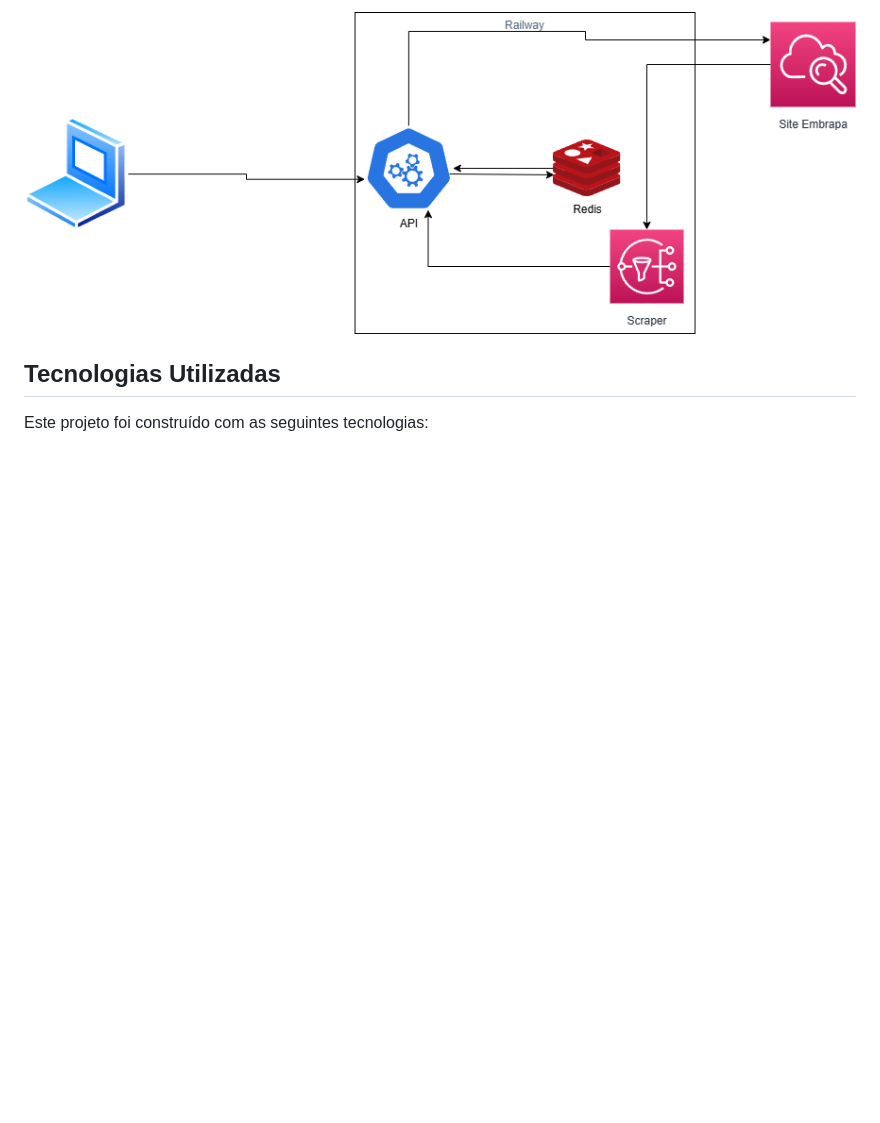
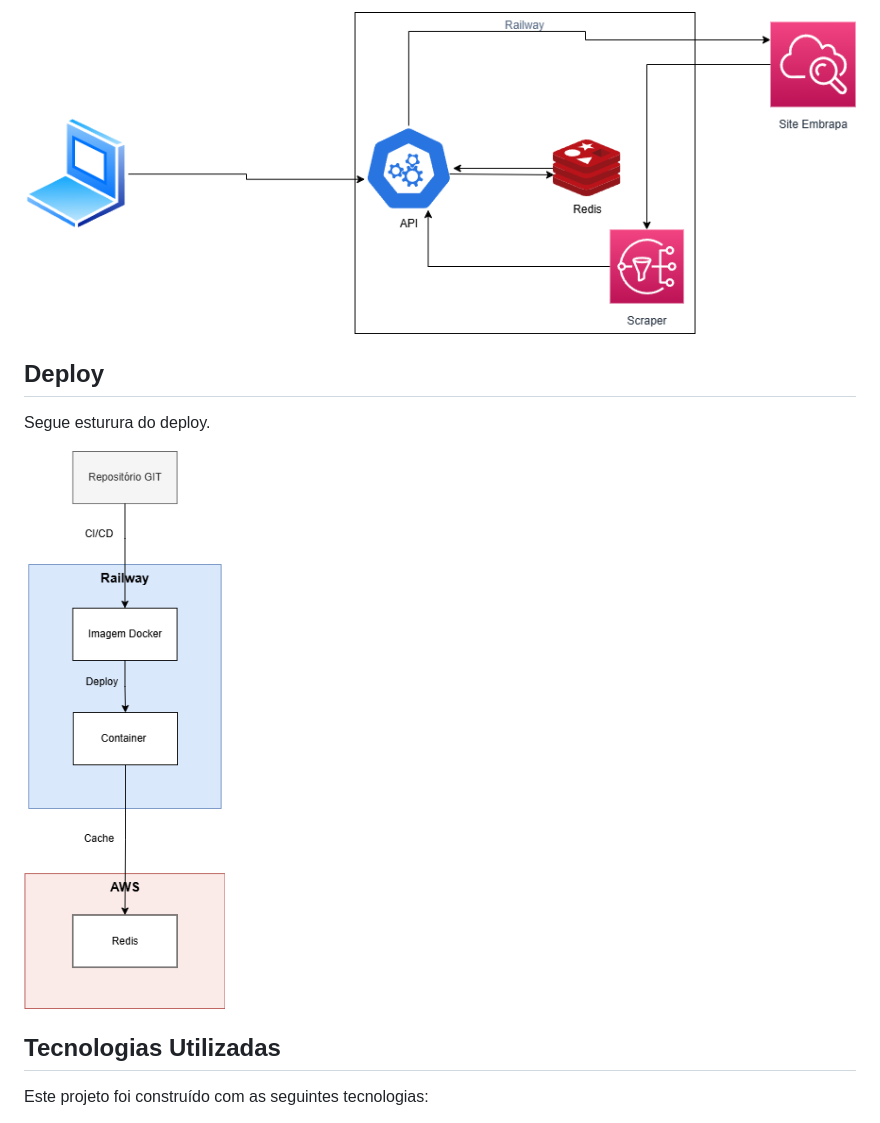
Before and after one commit to vagnerfabiog/fiap, a Markdown page: README.md, the part around the change. Rendered like a GitHub page; pictures changed too: DiagramaDeploy.png (added); blank space fills up the shorter version.

Commit message:
Novo Diagrama

```diff
--- a/README.md
+++ b/README.md
@@ -139,6 +139,13 @@ Segue esturura do projeto.
 ![arquiteturatechchallenge](https://github.com/vagnerfabiog/fiap/blob/main/Diagrama.png)
 
 
+## Deploy
+
+Segue esturura do deploy.
+
+![arquiteturaDeppoytechchallenge](https://github.com/vagnerfabiog/fiap/blob/main/DiagramaDeploy.png)
+
+
 
 ## Tecnologias Utilizadas
 
```
Also changed, not shown: 1 other file.
